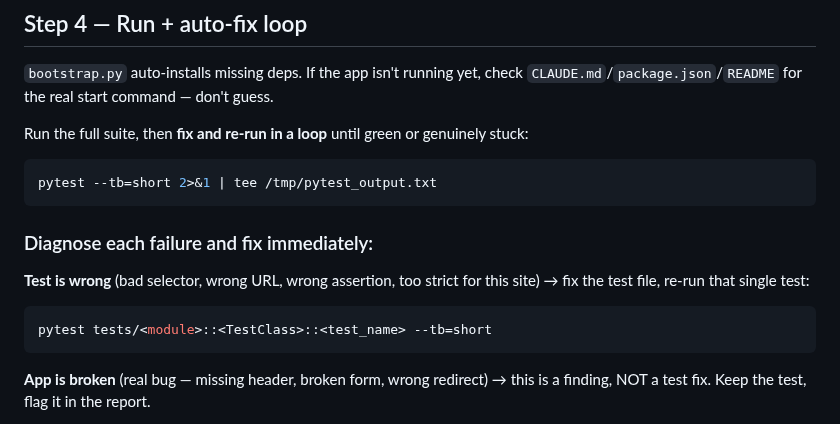
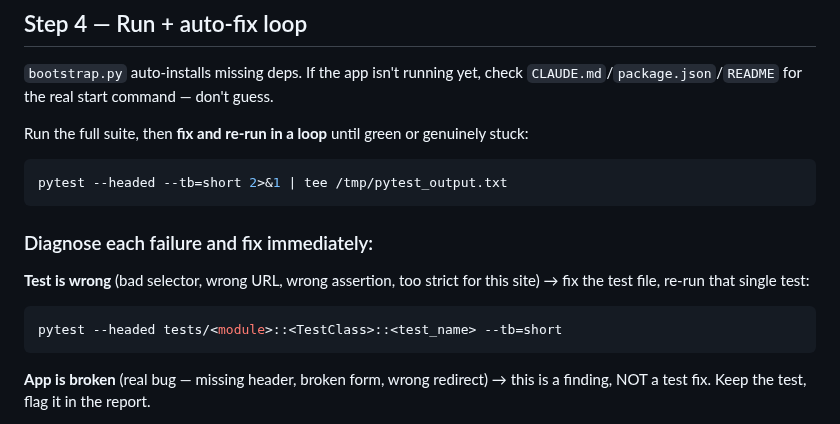
Before and after one commit to Aronbfrt/test-end-to-end, a Markdown page: commands/e2e-audit.md, the part around the change. GitHub-like rendering.

Commit message:
feat: always run --headed in /e2e-audit (visible browser by default)
Co-Authored-By: Claude Sonnet 4.6 <noreply@anthropic.com>

````diff
--- a/commands/e2e-audit.md
+++ b/commands/e2e-audit.md
@@ -89,14 +89,14 @@ Fill `SEO_PAGES` in `tests/seo/test_seo.py` with every public + listing/detail p
 Run the full suite, then **fix and re-run in a loop** until green or genuinely stuck:
 
 ```bash
-pytest --tb=short 2>&1 | tee /tmp/pytest_output.txt
+pytest --headed --tb=short 2>&1 | tee /tmp/pytest_output.txt
 ```
 
 ### Diagnose each failure and fix immediately:
 
 **Test is wrong** (bad selector, wrong URL, wrong assertion, too strict for this site) → fix the test file, re-run that single test:
 ```bash
-pytest tests/<module>::<TestClass>::<test_name> --tb=short
+pytest --headed tests/<module>::<TestClass>::<test_name> --tb=short
 ```
 
 **App is broken** (real bug — missing header, broken form, wrong redirect) → this is a finding, NOT a test fix. Keep the test, flag it in the report.
````
